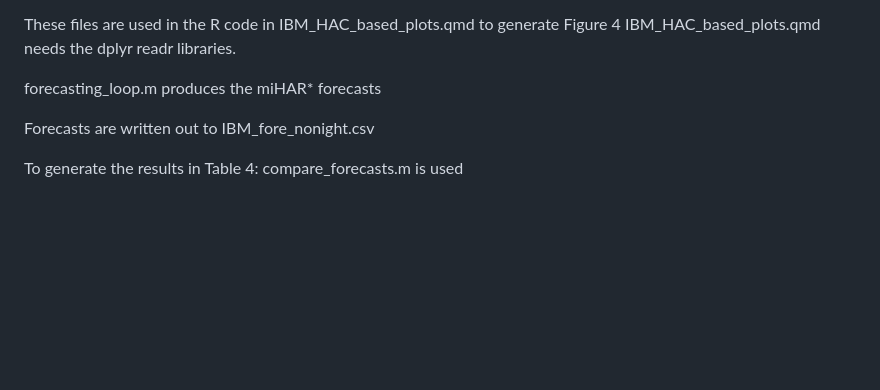
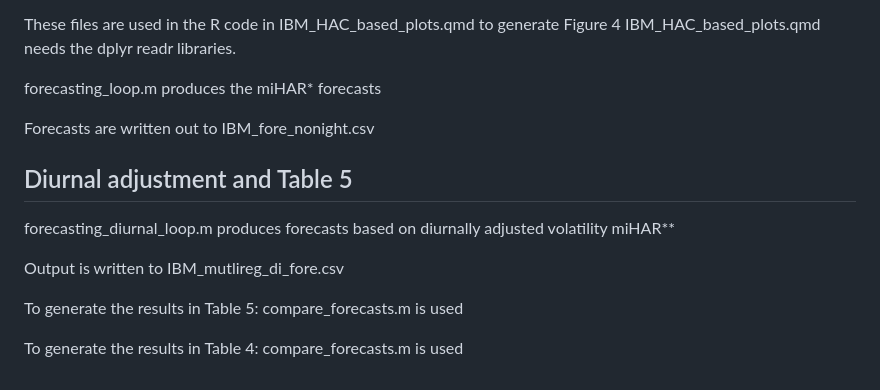
Before and after one commit to AdamEClements/Intraday_Spot_Volatility_IJF_Replication, a Markdown page: README.md, the part around the change. GitHub-like rendering; blank space fills up the shorter version.

```diff
--- a/README.md
+++ b/README.md
@@ -121,4 +121,12 @@ forecasting_loop.m produces the miHAR* forecasts
 
 Forecasts are written out to IBM_fore_nonight.csv
 
+## Diurnal adjustment and Table 5
+
+forecasting_diurnal_loop.m produces forecasts based on diurnally adjusted volatility miHAR**
+
+Output is written to IBM_mutlireg_di_fore.csv
+
+To generate the results in Table 5: compare_forecasts.m is used
+
 To generate the results in Table 4: compare_forecasts.m is used
```
